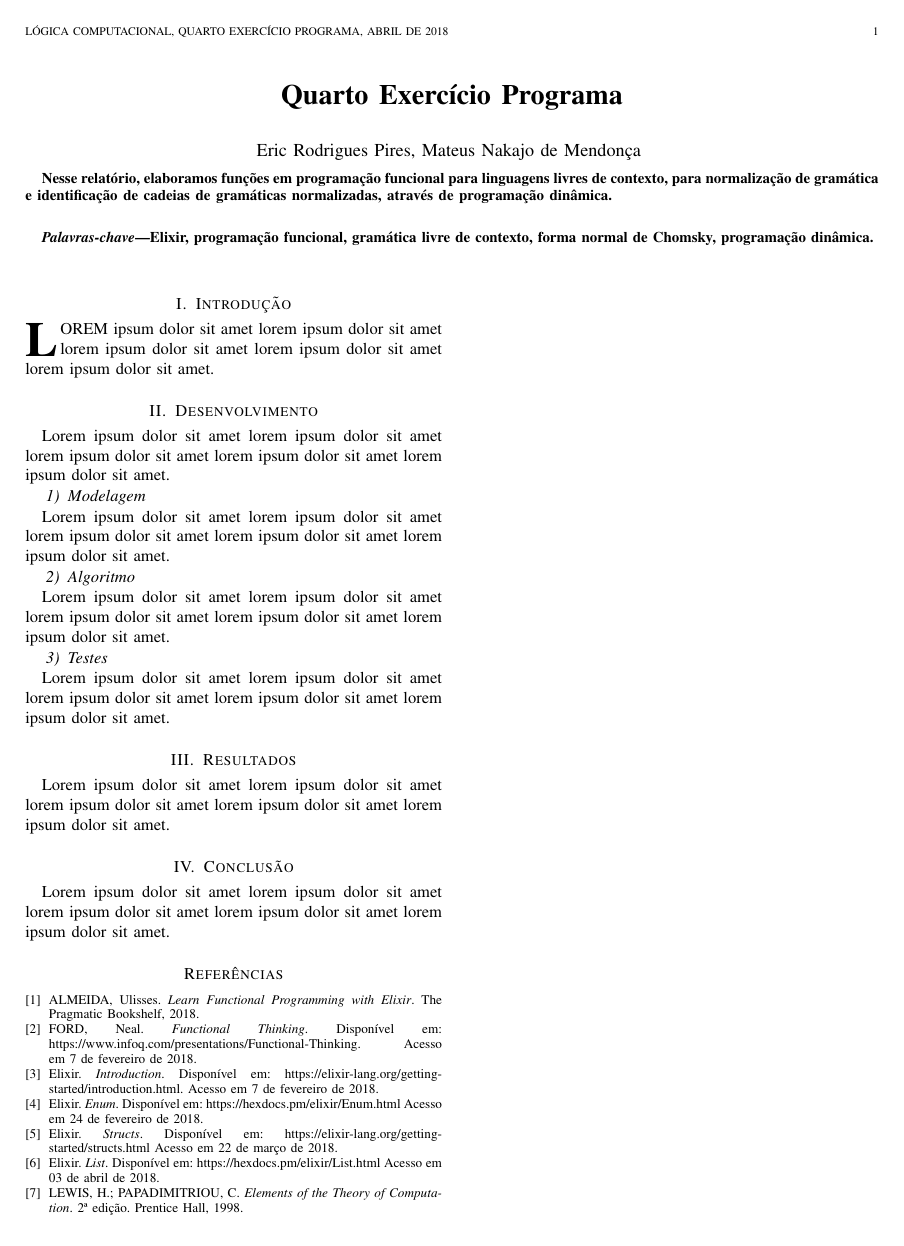
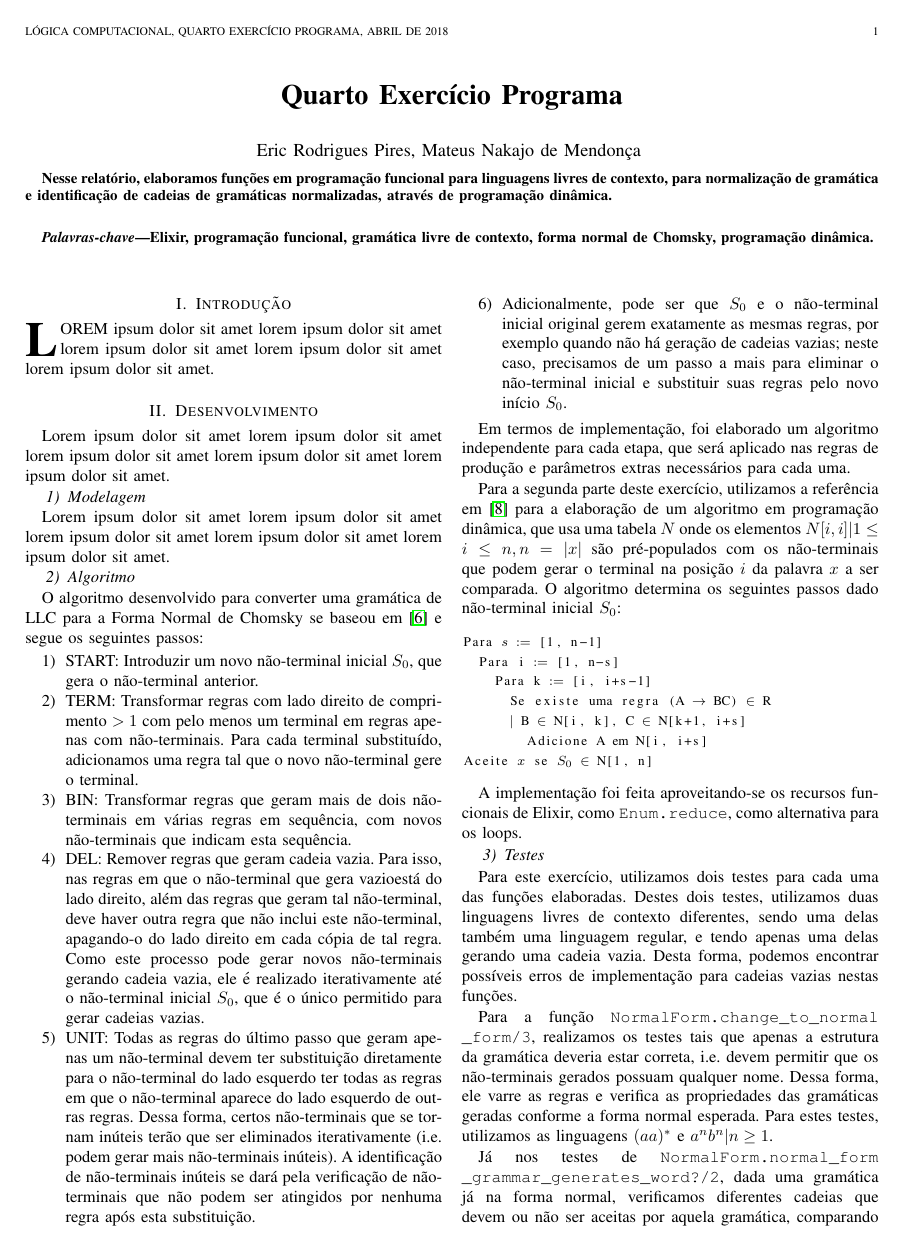
Before and after one commit to EpicEric/computational_logic, a LaTeX paper (reports/activity_4.tex): the whole page before the commit and page 1 of 2 after it. Compiled offline with pdfLaTeX; a missing font is replaced by an installed copy or a similar font; a LaTeX package or settings file that is missing is left out.

Commit message:
Add implementation sections to 4th report
Algorithm, Tests and Results

```diff
--- a/reports/activity_4.tex
+++ b/reports/activity_4.tex
@@ -52,6 +52,8 @@
 
 \documentclass[journal,transmag]{IEEEtran}
 \usepackage{tikz}
+\usepackage{hyperref}
+\usepackage{listings}
 \usetikzlibrary{automata,positioning}
 %
 % If IEEEtran.cls has not been installed into the LaTeX system files,
@@ -487,13 +489,84 @@ lorem ipsum dolor sit amet lorem ipsum dolor sit amet.
 
 
 \subsubsection{Algoritmo}
-Lorem ipsum dolor sit amet lorem ipsum dolor sit amet lorem ipsum dolor sit amet
-lorem ipsum dolor sit amet lorem ipsum dolor sit amet.
+O algoritmo desenvolvido para converter uma gramática de LLC para a Forma Normal
+de Chomsky se baseou em \cite{wikipedia} e segue os seguintes passos:
+
+\begin{enumerate}
+\item START: Introduzir um novo não-terminal inicial $S_0$, que gera o
+não-terminal anterior.
+\item TERM: Transformar regras com lado direito de comprimento $> 1$ com pelo
+menos um terminal em regras apenas com não-terminais. Para cada terminal
+substituído, adicionamos uma regra tal que o novo não-terminal gere o terminal.
+\item BIN: Transformar regras que geram mais de dois não-terminais em várias
+regras em sequência, com novos não-terminais que indicam esta sequência.
+\item DEL: Remover regras que geram cadeia vazia. Para isso, nas regras em que o
+não-terminal que gera vazioestá do lado direito, além das regras que geram tal
+não-terminal, deve haver outra regra que não inclui este não-terminal,
+apagando-o do lado direito em cada cópia de tal regra. Como este processo pode
+gerar novos não-terminais gerando cadeia vazia, ele é realizado iterativamente
+até o não-terminal inicial $S_0$, que é o único permitido para gerar cadeias
+vazias.
+\item UNIT: Todas as regras do último passo que geram apenas um não-terminal
+devem ter substituição diretamente para o não-terminal do lado esquerdo ter
+todas as regras em que o não-terminal aparece do lado esquerdo de outras regras.
+Dessa forma, certos não-terminais que se tornam inúteis terão que ser eliminados
+iterativamente (i.e. podem gerar mais não-terminais inúteis). A identificação
+de não-terminais inúteis se dará pela verificação de não-terminais que não podem
+ser atingidos por nenhuma regra após esta substituição.
+\item Adicionalmente, pode ser que $S_0$ e o não-terminal inicial original gerem
+exatamente as mesmas regras, por exemplo quando não há geração de cadeias
+vazias; neste caso, precisamos de um passo a mais para eliminar o não-terminal
+inicial e substituir suas regras pelo novo início $S_0$.
+\end{enumerate}
+
+Em termos de implementação, foi elaborado um algoritmo independente para cada
+etapa, que será aplicado nas regras de produção e parâmetros extras necessários
+para cada uma.
+
+Para a segunda parte deste exercício, utilizamos a referência em \cite{livro}
+para a elaboração de um algoritmo em programação dinâmica, que usa uma tabela
+$N$ onde os elementos $N[i, i] | 1 \leq i \leq n, n = \left|x\right|$ são
+pré-populados com os não-terminais que podem gerar o terminal na posição $i$ da
+palavra $x$ a ser comparada. O algoritmo determina os seguintes passos dado
+não-terminal inicial $S_0$:
+
+\begingroup
+\fontsize{8pt}{12pt}\selectfont
+\begin{lstlisting}[mathescape=true]
+Para $s$ $:=$ [1, n-1]
+  Para i $:=$ [1, n-s]
+    Para k $:=$ [i, i+s-1]
+      Se existe uma regra (A $\rightarrow$ BC) $\in$ R
+      $|$ B $\in$ N[i, k], C $\in$ N[k+1, i+s]
+        Adicione A em N[i, i+s]
+Aceite $x$ se $S_0$ $\in$ N[1, n]
+\end{lstlisting}
+\endgroup
+
+A implementação foi feita aproveitando-se os recursos funcionais de Elixir, como
+\texttt{Enum.reduce}, como alternativa para os loops.
 
 \subsubsection{Testes}
-Lorem ipsum dolor sit amet lorem ipsum dolor sit amet lorem ipsum dolor sit amet
-lorem ipsum dolor sit amet lorem ipsum dolor sit amet.
+Para este exercício, utilizamos dois testes para cada uma das funções
+elaboradas. Destes dois testes, utilizamos duas linguagens livres de contexto
+diferentes, sendo uma delas também uma linguagem regular, e tendo apenas uma
+delas gerando uma cadeia vazia. Desta forma, podemos encontrar possíveis erros
+de implementação para cadeias vazias nestas funções.
+
+Para a função
+\texttt{NormalForm.change\allowbreak\_to\allowbreak\_normal\allowbreak\_form/3},
+realizamos os testes tais que apenas a estrutura da gramática deveria estar
+correta, i.e. devem permitir que os não-terminais gerados possuam qualquer nome.
+Dessa forma, ele varre as regras e verifica as propriedades das gramáticas
+geradas conforme a forma normal esperada. Para estes testes, utilizamos as
+linguagens $(aa)^*$ e $a^n b^n | n \geq 1$.
+
+Já nos testes de
+\texttt{NormalForm.normal\allowbreak\_form\allowbreak\_grammar\allowbreak\_generates\allowbreak\_word?/2},
+dada uma gramática já na forma normal, verificamos diferentes cadeias que devem
+ou não ser aceitas por aquela gramática, comparando os resultados obtidos. Os
+testes foram realizados para as linguagens $a(ab)^*$ e de parênteses
+equilibrados.
 
 \section{Resultados}
-Lorem ipsum dolor sit amet lorem ipsum dolor sit amet lorem ipsum dolor sit amet
-lorem ipsum dolor sit amet lorem ipsum dolor sit amet.
@@ -673,22 +750,21 @@ lorem ipsum dolor sit amet lorem ipsum dolor sit amet.
   \bibitem{functional}
   FORD,~Neal.
   \emph{Functional Thinking}.
-  Disponível em: https://www.infoq.com/presentations/Functional-Thinking.
+  Disponível em: \url{https://www.infoq.com/presentations/Functional-Thinking}.
   Acesso em 7 de fevereiro de 2018.
 
   \bibitem{introduction}
   Elixir.
   \emph{Introduction}.
-  Disponível em: https://elixir-lang.org/getting-started/introduction.html.
+  Disponível em: \url{https://elixir-lang.org/getting-started/introduction.html}.
   Acesso em 7 de fevereiro de 2018.
 
   \bibitem{enum}
   Elixir.
   \emph{Enum}.
-  Disponível em: https://hexdocs.pm/elixir/Enum.html
+  Disponível em: \url{https://hexdocs.pm/elixir/Enum.html}.
   Acesso em 24 de fevereiro de 2018.
 
   \bibitem{structs}
   Elixir.
   \emph{Structs}.
-  Disponível em: https://elixir-lang.org/getting-started/structs.html
@@ -697,7 +780,7 @@ lorem ipsum dolor sit amet lorem ipsum dolor sit amet.
   \bibitem{list}
   Elixir.
   \emph{List}.
-  Disponível em: https://hexdocs.pm/elixir/List.html
+  Disponível em: \url{https://hexdocs.pm/elixir/List.html}.
   Acesso em 03 de abril de 2018.
 
   \bibitem{livro}
```
Also changed, not shown: reports/activity_4.pdf, reports/activity_4.tex (11 more changed lines).
